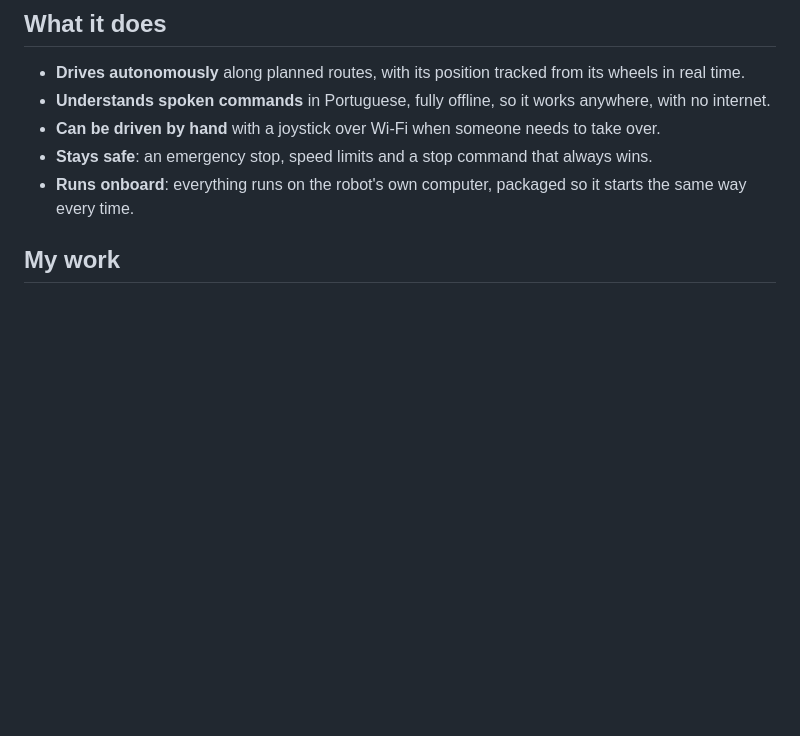
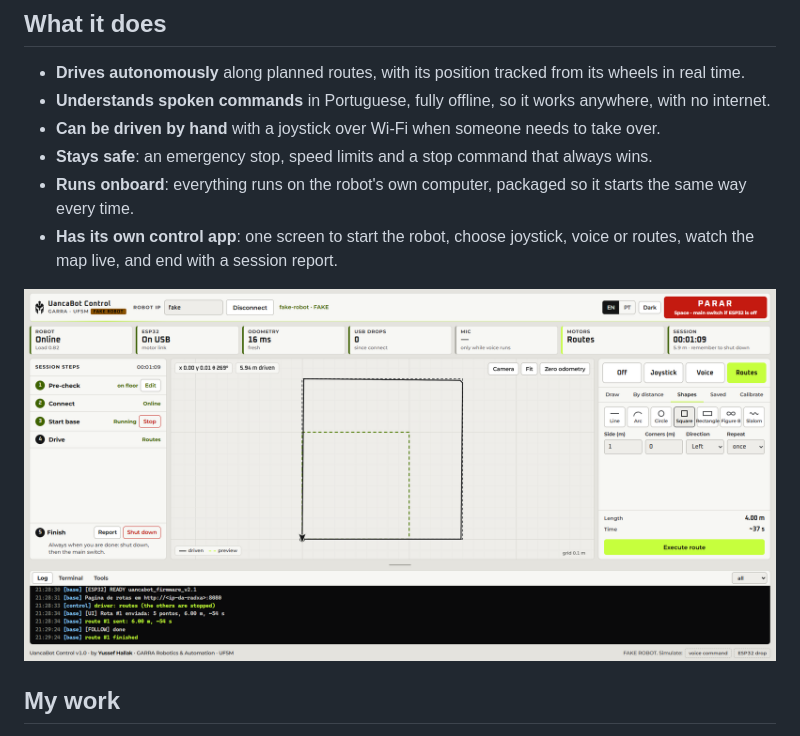
Before and after one commit to yussefhallak/uancabot, a Markdown page: README.md, the part around the change. Rendered like a GitHub page; pictures changed too: img/control-app.png (added); blank space fills up the shorter version.

Commit message:
Control app

```diff
--- a/README.md
+++ b/README.md
@@ -11,6 +11,9 @@ UancaBot is a ROS 2 mobile robot platform for work in real environments. It is b
 - **Can be driven by hand** with a joystick over Wi-Fi when someone needs to take over.
 - **Stays safe**: an emergency stop, speed limits and a stop command that always wins.
 - **Runs onboard**: everything runs on the robot's own computer, packaged so it starts the same way every time.
+- **Has its own control app**: one screen to start the robot, choose joystick, voice or routes, watch the map live, and end with a session report.
+
+![UancaBot Control, the robot's control app, in simulation mode](img/control-app.png)
 
 ## My work
 
```
